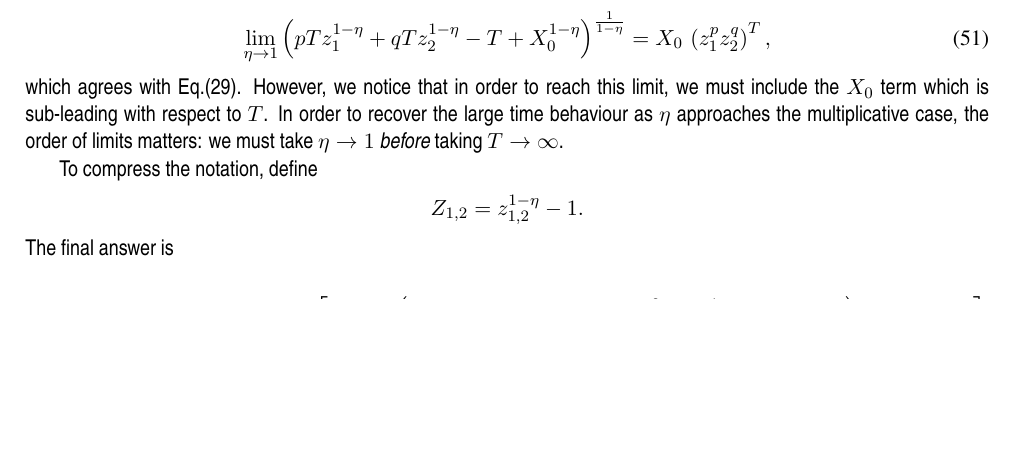
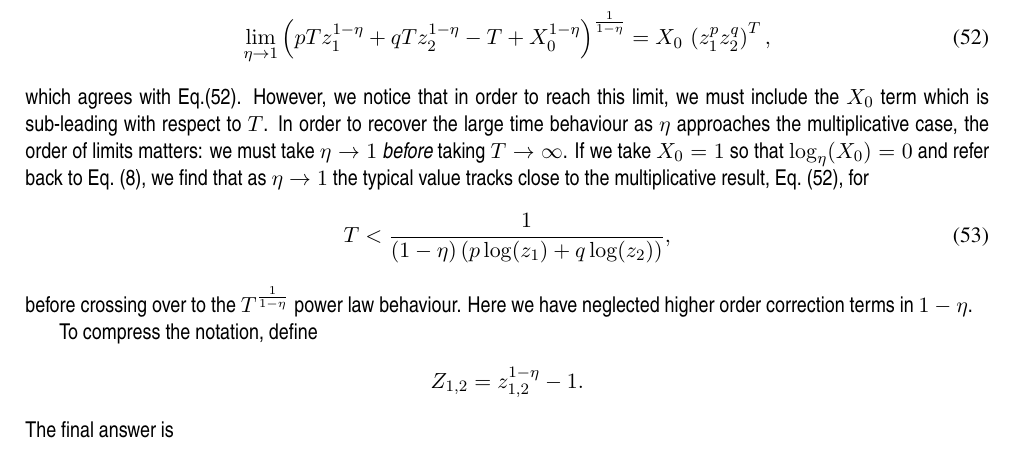
Before and after one commit to colm-connaughton/eta-compounding-note, a LaTeX document (eta-compounding.tex): part of page 6 of 7 before the commit and part of page 7 of 7 after it, cut so that both start at the same text, the shorter picture padded with empty space. The pictures show the PDF file eta-compounding.pdf that the author committed with the source.

Commit message:
Added analysis of crossover time for typical value.

```diff
--- a/eta-compounding.tex
+++ b/eta-compounding.tex
@@ -126,3 +134,6 @@ Adopting the notation in \cite{yamano2002some} to fit the way we usually write t
 \end{array}
 \right. .
 \end{align}
+Both $\exp_\eta(x)$ and $\log_\eta(x)$ smoothly converge to the usual exponential and logarithm as $\eta \to 1$. In what follows it will be useful to characterise the behaviour near $\eta=1$ in a bit more detail. It is clear that for fixed $\eta<1$, the leading asymptotic behaviour of $\exp_\eta(x)$ for large $x$ is given by
+\begin{align*}
+\exp_\eta(x) &\sim (1 - \eta)^\frac{1}{1-\eta}\,x^\frac{1}{1-\eta}.
@@ -128,0 +143 @@ Adopting the notation in \cite{yamano2002some} to fit the way we usually write t
+x_* = \argmin_{x} \frac{\mathrm{e}^x}{ (1 - \eta)^\frac{1}{1-\eta}\,x^\frac{1}{1-\eta}  },
@@ -476,14 +499,21 @@ G(n, T, \eta) &= \left[ n z_1^{1-\eta} + (T-n) z_2^{1-\eta} -T + X_0^{1-\eta}\ri
 The typical value is
 \begin{align}
 \nonumber \widetilde{x}_T &= \left( p T z_1^{1-\eta} + (1-p) T z_2^{1-\eta} - T+X_0^{1-\eta} \right)^\frac{1}{1-\eta}\\
-\label{eq-typical-value-eta}&=  \left( p T z_1^{1-\eta} +  q T z_2^{1-\eta} - T+X_0^{1-\eta} \right)^\frac{1}{1-\eta}.
+\label{eq-typical-value-eta}&=  \left( p T z_1^{1-\eta} +  q T z_2^{1-\eta} - T+X_0^{1-\eta} \right)^\frac{1}{1-\eta}\\
+\nonumber &= \exp_\eta\left[\log_\eta(X_0) + T \left(p \log_\eta(z_1) + q \log_\eta(z_2)\right)\right].
 \end{align}
 Note that this expression has a regular limit as $\eta \to 1$:
 \begin{align}
+\label{eq-typical-value-mult}
 \lim_{\eta \to 1}  \left( p T z_1^{1-\eta} +  q T z_2^{1-\eta} - T+X_0^{1-\eta} \right)^\frac{1}{1-\eta} &= X_0\,\left( z_1^p z_2^q \right)^T,
 \end{align}
 which agrees with Eq.(\ref{eq-typical-value-mult}). However, we notice that in order to reach this limit,
-we must include the $X_0$ term which is sub-leading with respect to $T$. In order to recover the large time behaviour as $\eta$ approaches the multiplicative case, the order of limits matters: we must take $\eta \to 1$ {\em before} taking $T \to \infty$.
+we must include the $X_0$ term which is sub-leading with respect to $T$. In order to recover the large time behaviour as $\eta$ approaches the multiplicative case, the order of limits matters: we must take $\eta \to 1$ {\em before} taking $T \to \infty$. If we take $X_0=1$ so that $\log_\eta(X_0)=0$  and refer back to Eq.~(\ref{eq-crossover}), we find that as $\eta \to 1$ the typical value tracks close to the multiplicative result, Eq.~(\ref{eq-typical-value-mult}), for
+\begin{align}
+T &< \frac{1}{(1-\eta)\left(p \log(z_1) + q \log(z_2) \right)},
+\end{align}
+before crossing over to the $T^\frac{1}{1-\eta}$ power law behaviour.  Here we have neglected higher order correction terms in $1-\eta$.
+
 
 To compress the notation, define
 \begin{align*}
```
Also changed, not shown: crossover.pdf (added), eta-compounding.pdf, eta-compounding.tex (19 more changed lines), 2 other files.
